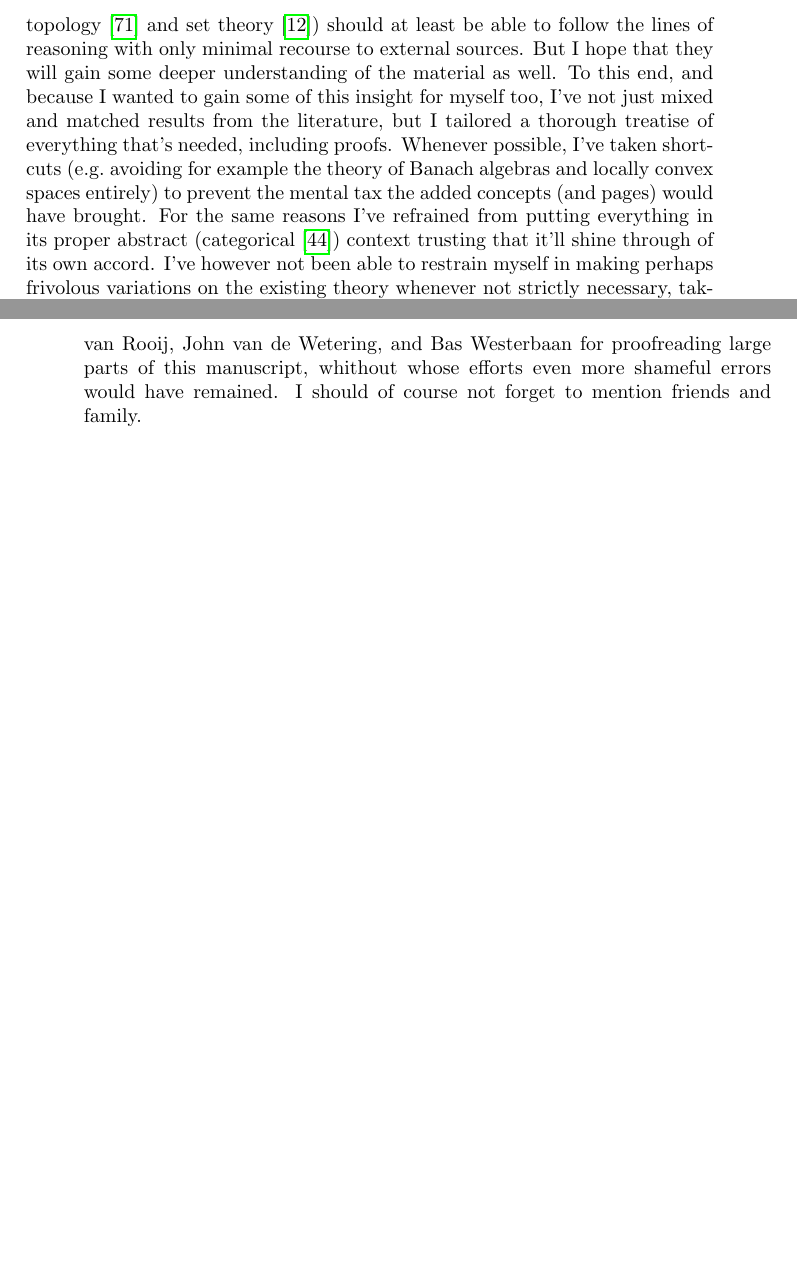
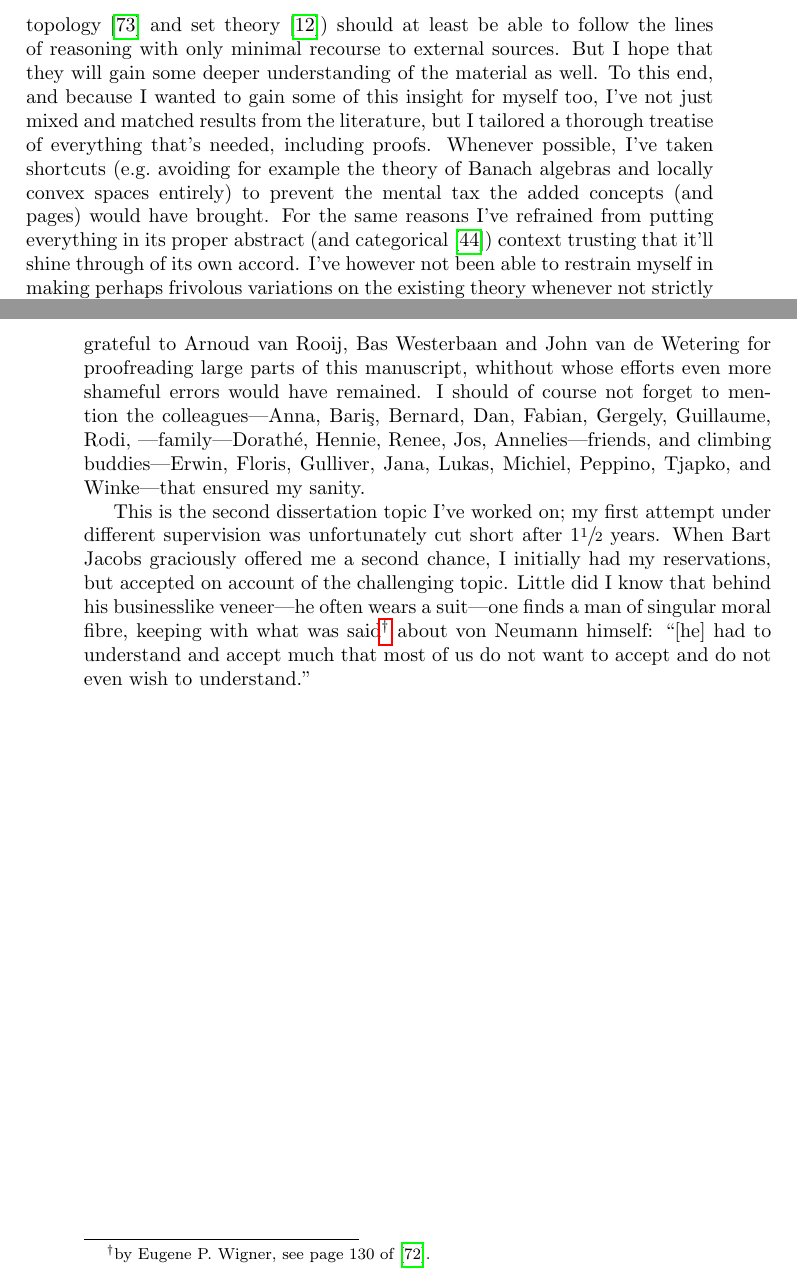
Before and after one commit to westerbaan/theses, a LaTeX thesis (a.tex, which reads common.tex): two parts of pages 7 and 8 of 210, joined at a grey line, cut so that both start at the same text, the shorter picture padded with empty space. Compiled offline with pdfLaTeX.

Commit message:
work on the acknowledgements

```diff
--- a/a.tex
+++ b/a.tex
@@ -180,7 +182,7 @@ the added concepts
 (and pages) would have brought.
 For the same reasons
 I've refrained from putting
-everything in its proper abstract (categorical\cite{maclane}) context
+everything in its proper abstract (and categorical\cite{maclane}) context
 trusting that it'll shine through of its own accord.
 I've however not been able to restrain
 myself in making perhaps frivolous variations on the existing
@@ -279,17 +288,55 @@ and at the Mathematisches Forschungsinstitut Oberwolfach
 by Jianchao Wu.
 I'm very grateful to
 Arnoud van Rooij,
-John van de Wetering,
+Bas Westerbaan
 and
-Bas Westerbaan
+John van de Wetering
 for proofreading large parts of
 this manuscript,
 whithout whose efforts
 even more shameful errors would have remained.
 I should of course not forget to mention
-friends and family.
+the colleagues---%
+Anna,
+Bari\c{s},
+Bernard,
+Dan,
+Fabian,
+Gergely,
+Guillaume,
+Rodi,
+---family---Dorath\'e, Hennie, Renee, Jos, Annelies---friends,
+and climbing buddies---%
+Erwin,
+Floris,
+Gulliver,
+Jana,
+Lukas,
+Michiel,
+Peppino,
+Tjapko, and
+Winke%
+---that ensured my sanity.
 
-
+This is the second dissertation topic
+I've worked on;
+my first attempt
+under different supervision
+was unfortunately cut short after $1\sfrac{1}{2}$ years.
+When Bart Jacobs graciously offered
+me a second chance,
+I initially had my reservations,
+but accepted on account of the challenging topic.
+Little did I know
+that behind his businesslike veneer---he often wears a suit---one finds a man
+of singular moral fibre,
+keeping with
+what was said%
+\footnote{by Eugene P.~Wigner,
+see page~130 of~\cite{wigner2013collected}.}
+	about von Neumann himself:
+	``[he] had to understand and accept much that most
+of us do not want to accept and do not even wish to understand.''%
 \end{point}
 \end{parsec}
 
--- a/common.tex
+++ b/common.tex
@@ -1,5 +1,6 @@
 \usepackage{cite}
 \usepackage{makeidx}
+\usepackage{xfrac}
 \usepackage{xparse}
 \usepackage{relsize}
 \usepackage{bussproofs}
```
Also changed, not shown: main.bib (+17 -0 lines), a.tex (25 more changed lines).
